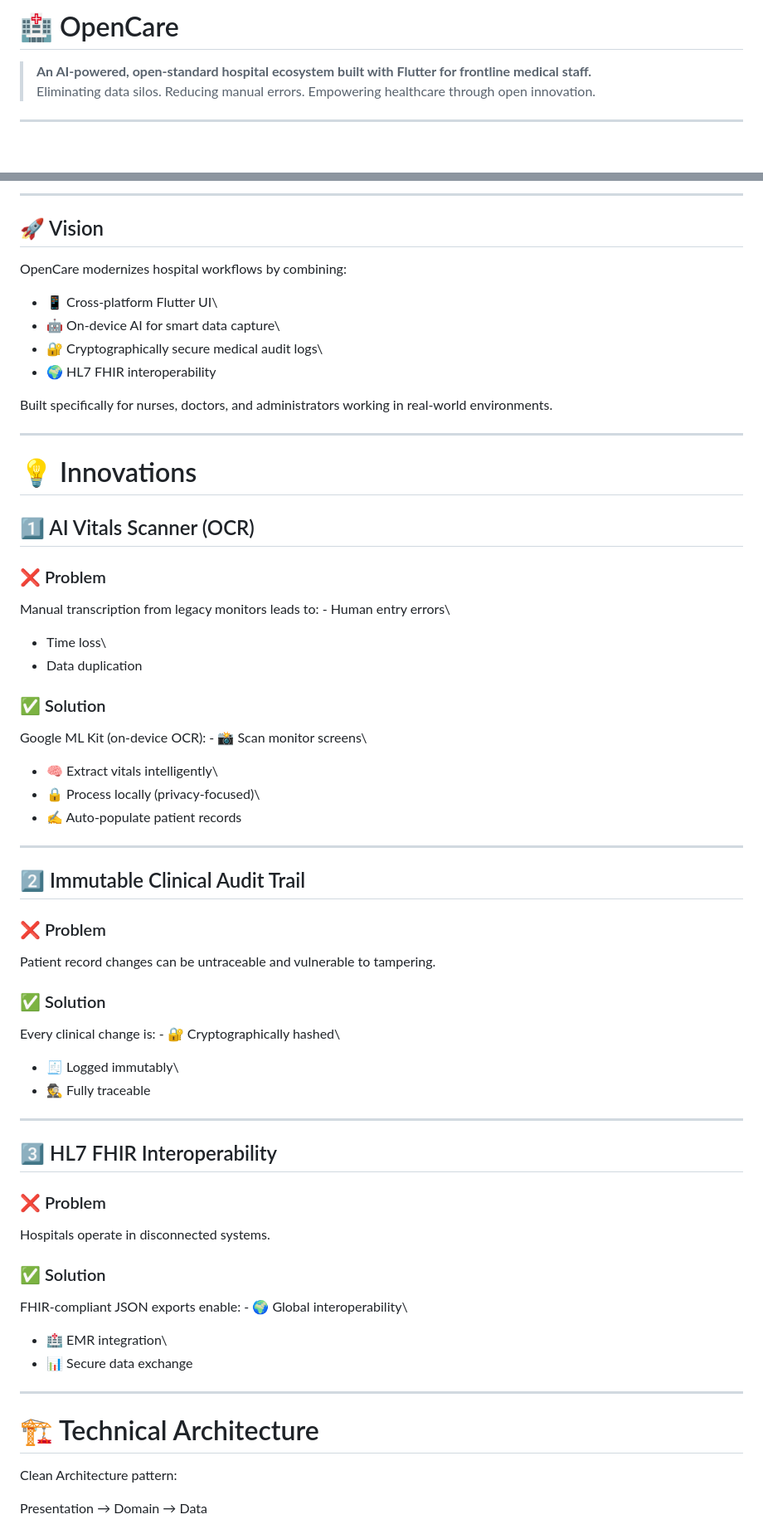
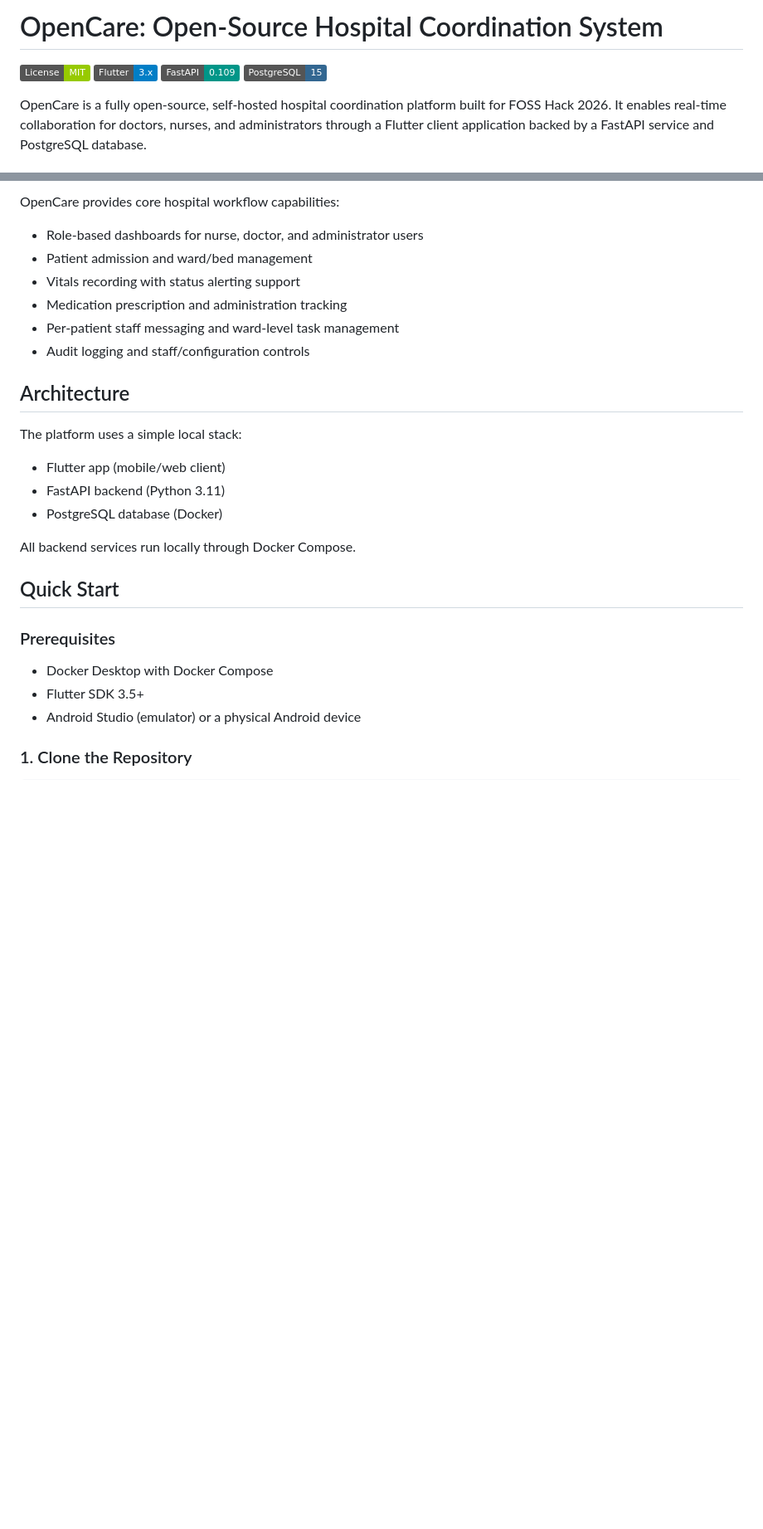
Before and after one commit to ANNI160/OpenCare-Interoperable-Hospital-Ecosystem, a Markdown page: README.md, 2 parts joined by grey strips. Shown at 83% size. GitHub-like rendering; badges without logos; blank space fills up the shorter version.

```diff
--- a/README.md
+++ b/README.md
@@ -1,9 +1,9 @@
-# 🏥 OpenCare
+# OpenCare: Open-Source Hospital Coordination System
 
-> **An AI-powered, open-standard hospital ecosystem built with Flutter
-> for frontline medical staff.**\
-> Eliminating data silos. Reducing manual errors. Empowering healthcare
-> through open innovation.
+[![License: MIT](https://img.shields.io/badge/License-MIT-green.svg)](LICENSE)
+[![Built with Flutter](https://img.shields.io/badge/Flutter-3.x-blue.svg)](https://flutter.dev)
+[![FastAPI](https://img.shields.io/badge/FastAPI-0.109-009688.svg)](https://fastapi.tiangolo.com)
+[![PostgreSQL](https://img.shields.io/badge/PostgreSQL-15-336791.svg)](https://www.postgresql.org)
 
-------------------------------------------------------------------------
+OpenCare is a fully open-source, self-hosted hospital coordination platform built for FOSS Hack 2026. It enables real-time collaboration for doctors, nurses, and administrators through a Flutter client application backed by a FastAPI service and PostgreSQL database.
 
@@ -14,71 +11,30 @@
 
-------------------------------------------------------------------------
+OpenCare provides core hospital workflow capabilities:
 
-## 🚀 Vision
+- Role-based dashboards for nurse, doctor, and administrator users
+- Patient admission and ward/bed management
+- Vitals recording with status alerting support
+- Medication prescription and administration tracking
+- Per-patient staff messaging and ward-level task management
+- Audit logging and staff/configuration controls
 
-OpenCare modernizes hospital workflows by combining:
+## Architecture
 
--   📱 Cross-platform Flutter UI\
--   🤖 On-device AI for smart data capture\
--   🔐 Cryptographically secure medical audit logs\
--   🌍 HL7 FHIR interoperability
+The platform uses a simple local stack:
 
-Built specifically for nurses, doctors, and administrators working in
-real-world environments.
+- Flutter app (mobile/web client)
+- FastAPI backend (Python 3.11)
+- PostgreSQL database (Docker)
 
-------------------------------------------------------------------------
+All backend services run locally through Docker Compose.
 
-# 💡 Innovations
+## Quick Start
 
-## 1️⃣ AI Vitals Scanner (OCR)
+### Prerequisites
 
-### ❌ Problem
+- Docker Desktop with Docker Compose
+- Flutter SDK 3.5+
+- Android Studio (emulator) or a physical Android device
 
-Manual transcription from legacy monitors leads to: - Human entry
-errors\
-- Time loss\
-- Data duplication
+### 1. Clone the Repository
 
-### ✅ Solution
-
-Google ML Kit (on-device OCR): - 📸 Scan monitor screens\
-- 🧠 Extract vitals intelligently\
-- 🔒 Process locally (privacy-focused)\
-- ✍️ Auto-populate patient records
-
-------------------------------------------------------------------------
-
-## 2️⃣ Immutable Clinical Audit Trail
-
-### ❌ Problem
-
-Patient record changes can be untraceable and vulnerable to tampering.
-
-### ✅ Solution
-
-Every clinical change is: - 🔐 Cryptographically hashed\
-- 🧾 Logged immutably\
-- 🕵️ Fully traceable
-
-------------------------------------------------------------------------
-
-## 3️⃣ HL7 FHIR Interoperability
-
-### ❌ Problem
-
-Hospitals operate in disconnected systems.
-
-### ✅ Solution
-
-FHIR-compliant JSON exports enable: - 🌍 Global interoperability\
-- 🏥 EMR integration\
-- 📊 Secure data exchange
-
-------------------------------------------------------------------------
-
-# 🏗 Technical Architecture
-
-Clean Architecture pattern:
-
-Presentation → Domain → Data
-
```
Also changed, not shown: other parts of README.md (+166 -48 lines).
